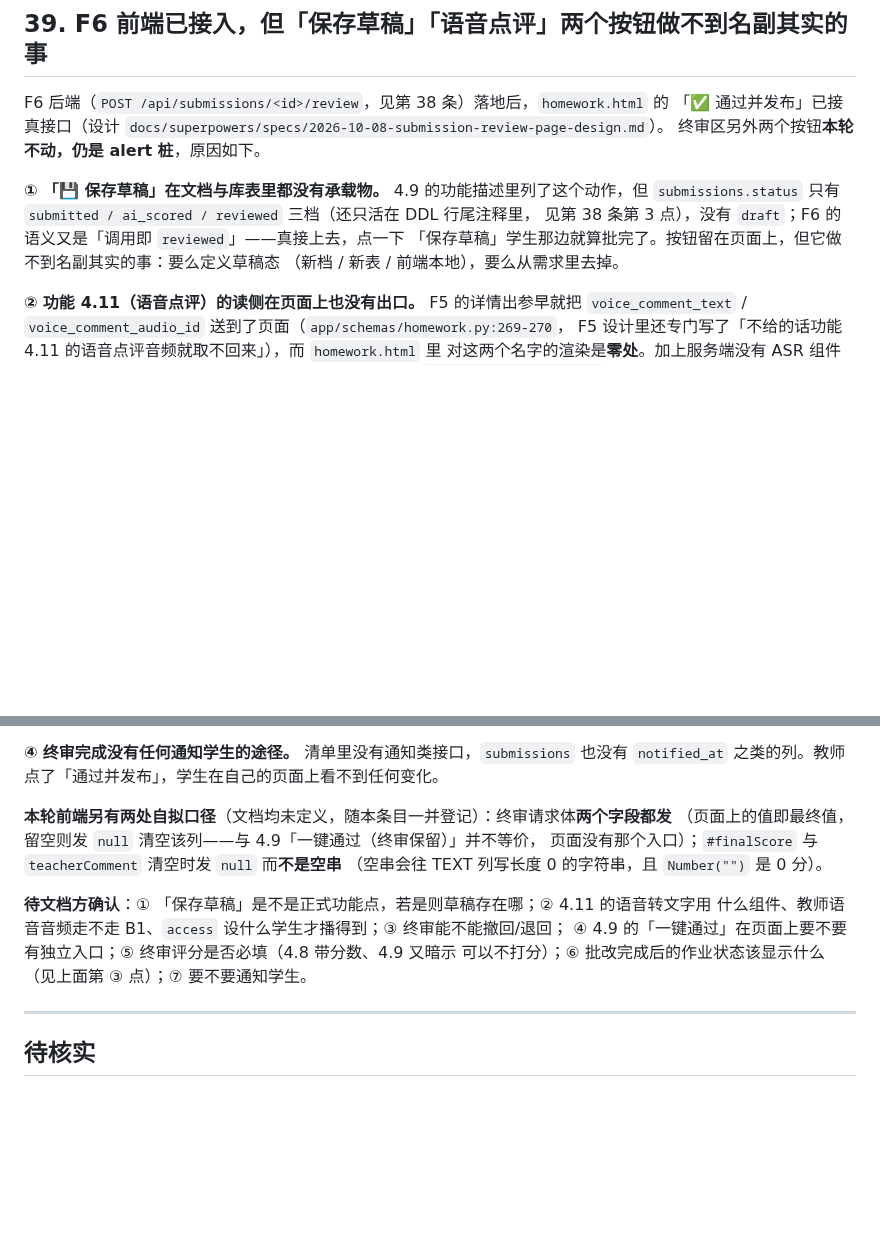
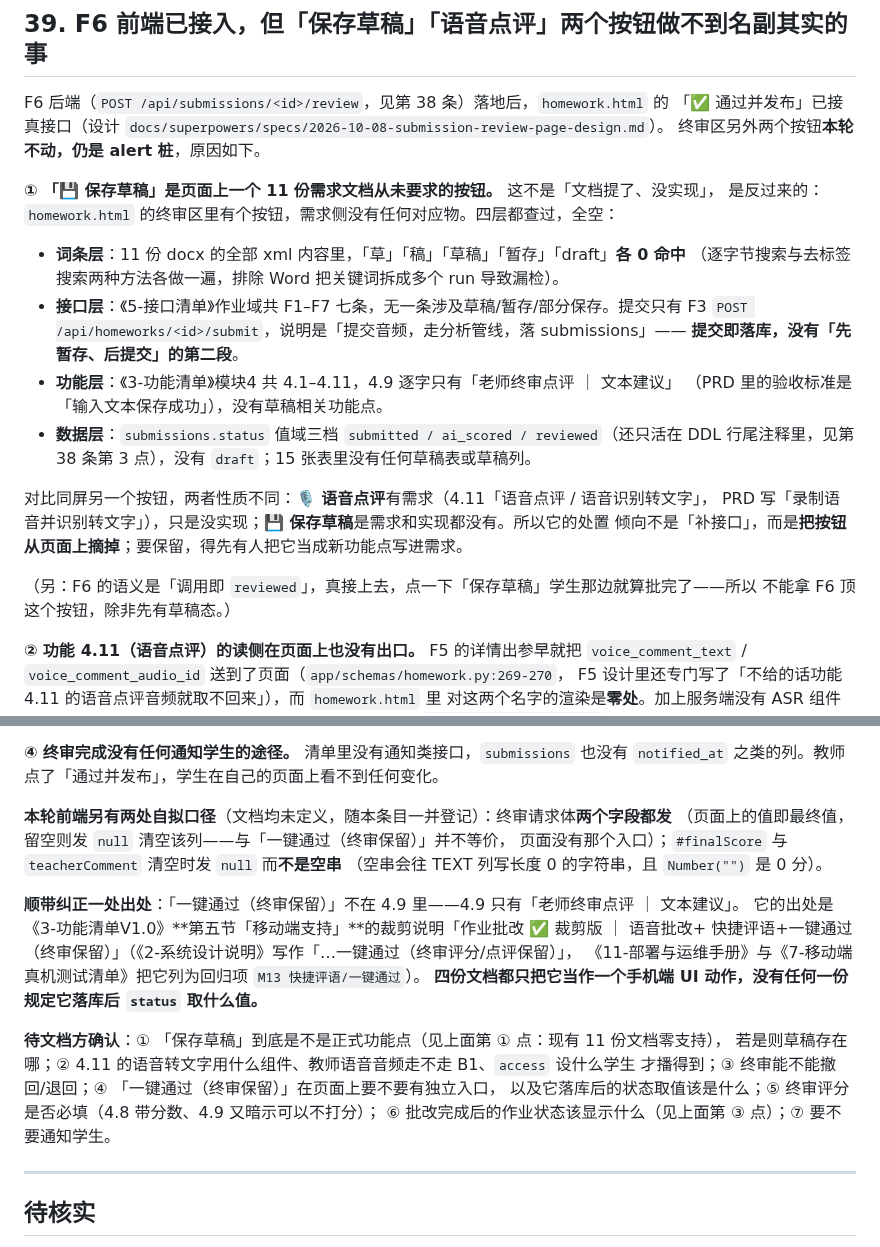
Before and after one commit to yyaazzhhaaoo/operaAI, a Markdown page: DOC_ISSUES.md, 2 parts joined by grey strips. GitHub-like rendering; blank space fills up the shorter version.

Commit message:
docs: 更正第 39 条第 ① 点的依据（保存草稿并非 4.9 的功能点）

```diff
--- a/DOC_ISSUES.md
+++ b/DOC_ISSUES.md
@@ -1273,11 +1273,25 @@ F6 后端（`POST /api/submissions/<id>/review`，见第 38 条）落地后，`h
 「✅ 通过并发布」已接真接口（设计 `docs/superpowers/specs/2026-10-08-submission-review-page-design.md`）。
 终审区另外两个按钮**本轮不动，仍是 alert 桩**，原因如下。
 
-**① 「💾 保存草稿」在文档与库表里都没有承载物。** 4.9 的功能描述里列了这个动作，但
-`submissions.status` 只有 `submitted / ai_scored / reviewed` 三档（还只活在 DDL 行尾注释里，
-见第 38 条第 3 点），没有 `draft`；F6 的语义又是「调用即 `reviewed`」——真接上去，点一下
-「保存草稿」学生那边就算批完了。按钮留在页面上，但它做不到名副其实的事：要么定义草稿态
-（新档 / 新表 / 前端本地），要么从需求里去掉。
+**① 「💾 保存草稿」是页面上一个 11 份需求文档从未要求的按钮。** 这不是「文档提了、没实现」，
+是反过来的：`homework.html` 的终审区里有个按钮，需求侧没有任何对应物。四层都查过，全空：
+
+- **词条层**：11 份 docx 的全部 xml 内容里，「草」「稿」「草稿」「暂存」「draft」**各 0 命中**
+  （逐字节搜索与去标签搜索两种方法各做一遍，排除 Word 把关键词拆成多个 run 导致漏检）。
+- **接口层**：《5-接口清单》作业域共 F1–F7 七条，无一条涉及草稿/暂存/部分保存。提交只有
+  F3 `POST /api/homeworks/<id>/submit`，说明是「提交音频，走分析管线，落 submissions」——
+  **提交即落库，没有「先暂存、后提交」的第二段**。
+- **功能层**：《3-功能清单》模块4 共 4.1–4.11，4.9 逐字只有「老师终审点评 ｜ 文本建议」
+  （PRD 里的验收标准是「输入文本保存成功」），没有草稿相关功能点。
+- **数据层**：`submissions.status` 值域三档 `submitted / ai_scored / reviewed`（还只活在 DDL
+  行尾注释里，见第 38 条第 3 点），没有 `draft`；15 张表里没有任何草稿表或草稿列。
+
+对比同屏另一个按钮，两者性质不同：**🎙️ 语音点评**有需求（4.11「语音点评 / 语音识别转文字」，
+PRD 写「录制语音并识别转文字」），只是没实现；**💾 保存草稿**是需求和实现都没有。所以它的处置
+倾向不是「补接口」，而是**把按钮从页面上摘掉**；要保留，得先有人把它当成新功能点写进需求。
+
+（另：F6 的语义是「调用即 `reviewed`」，真接上去，点一下「保存草稿」学生那边就算批完了——所以
+不能拿 F6 顶这个按钮，除非先有草稿态。）
 
 **② 功能 4.11（语音点评）的读侧在页面上也没有出口。** F5 的详情出参早就把
 `voice_comment_text` / `voice_comment_audio_id` 送到了页面（`app/schemas/homework.py:269-270`，
@@ -1297,14 +1311,21 @@ F6 之后，一份截止日期还没到的作业只要批完全部提交就会
 `notified_at` 之类的列。教师点了「通过并发布」，学生在自己的页面上看不到任何变化。
 
 **本轮前端另有两处自拟口径**（文档均未定义，随本条目一并登记）：终审请求体**两个字段都发**
-（页面上的值即最终值，留空则发 `null` 清空该列——与 4.9「一键通过（终审保留）」并不等价，
+（页面上的值即最终值，留空则发 `null` 清空该列——与「一键通过（终审保留）」并不等价，
 页面没有那个入口）；`#finalScore` 与 `teacherComment` 清空时发 `null` 而**不是空串**
 （空串会往 TEXT 列写长度 0 的字符串，且 `Number("")` 是 0 分）。
 
-**待文档方确认**：① 「保存草稿」是不是正式功能点，若是则草稿存在哪；② 4.11 的语音转文字用
-什么组件、教师语音音频走不走 B1、`access` 设什么学生才播得到；③ 终审能不能撤回/退回；
-④ 4.9 的「一键通过」在页面上要不要有独立入口；⑤ 终审评分是否必填（4.8 带分数、4.9 又暗示
-可以不打分）；⑥ 批改完成后的作业状态该显示什么（见上面第 ③ 点）；⑦ 要不要通知学生。
+**顺带纠正一处出处**：「一键通过（终审保留）」不在 4.9 里——4.9 只有「老师终审点评 ｜ 文本建议」。
+它的出处是《3-功能清单V1.0》**第五节「移动端支持」**的裁剪说明「作业批改 ✅ 裁剪版 ｜ 语音批改+
+快捷评语+一键通过（终审保留）」（《2-系统设计说明》写作「…一键通过（终审评分/点评保留）」，
+《11-部署与运维手册》与《7-移动端真机测试清单》把它列为回归项 `M13 快捷评语/一键通过`）。
+**四份文档都只把它当作一个手机端 UI 动作，没有任何一份规定它落库后 `status` 取什么值。**
+
+**待文档方确认**：① 「保存草稿」到底是不是正式功能点（见上面第 ① 点：现有 11 份文档零支持），
+若是则草稿存在哪；② 4.11 的语音转文字用什么组件、教师语音音频走不走 B1、`access` 设什么学生
+才播得到；③ 终审能不能撤回/退回；④ 「一键通过（终审保留）」在页面上要不要有独立入口，
+以及它落库后的状态取值该是什么；⑤ 终审评分是否必填（4.8 带分数、4.9 又暗示可以不打分）；
+⑥ 批改完成后的作业状态该显示什么（见上面第 ③ 点）；⑦ 要不要通知学生。
 
 ---
 
```
